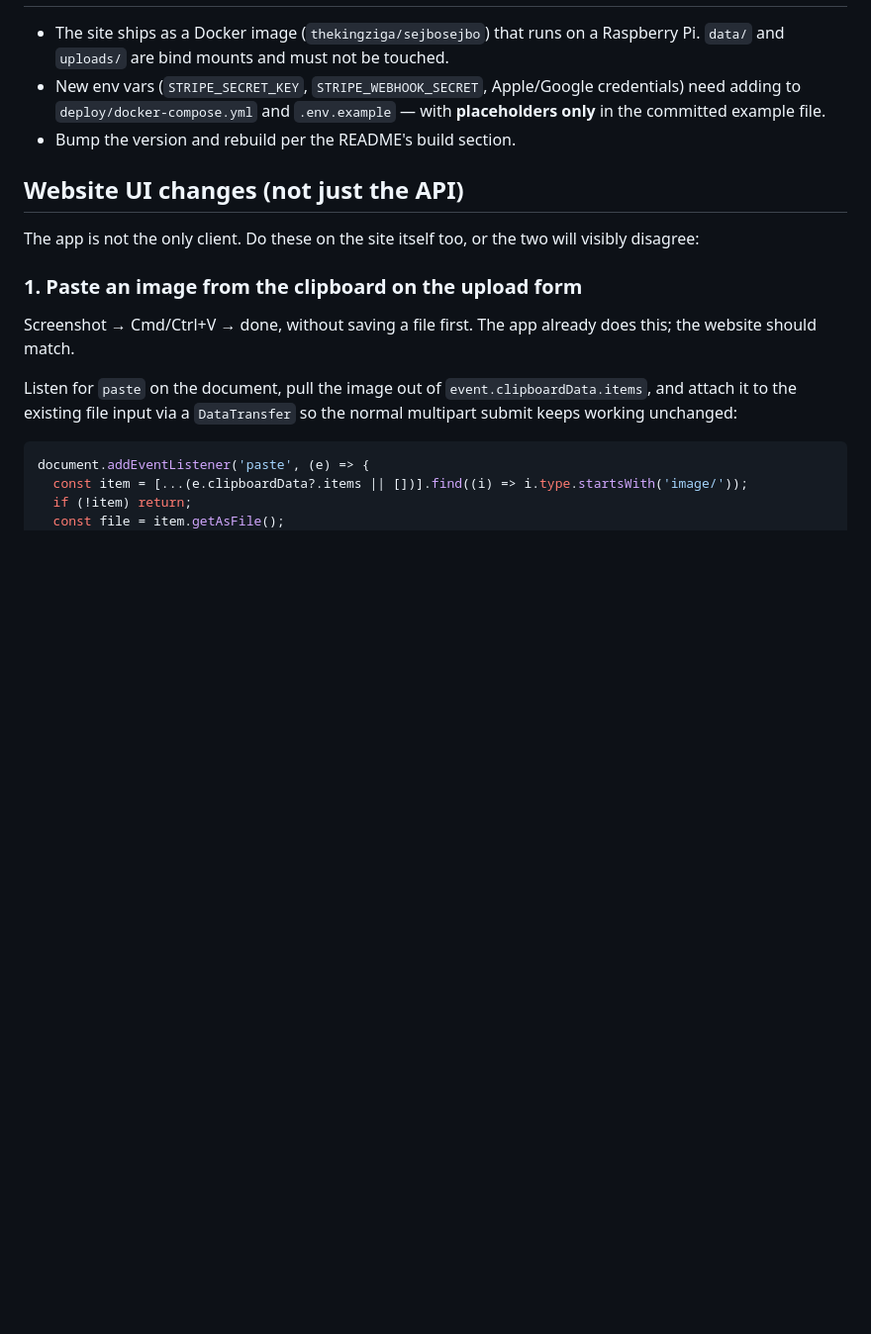
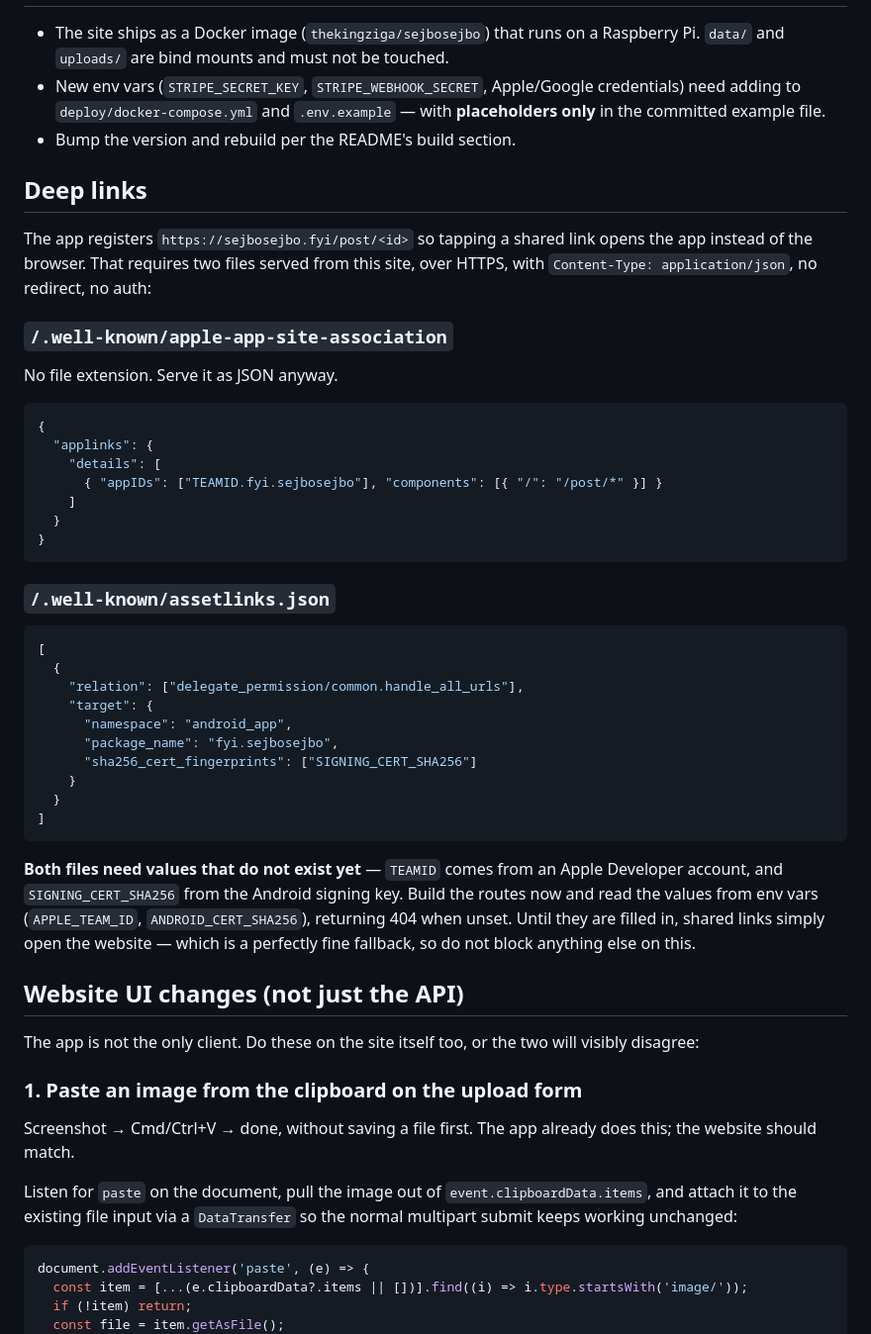
Before and after one commit to thekingziga/Sej-bo-Sej-bo-apps, a Markdown page: docs/API_PROMPT.md, the part around one of its changes. Shown at 99% size. GitHub-like rendering; blank space fills up the shorter version.

````diff
--- a/docs/API_PROMPT.md
+++ b/docs/API_PROMPT.md
@@ -272,6 +299,48 @@ idempotent — Stripe and Apple both redeliver, and without it you double-count.
   with **placeholders only** in the committed example file.
 - Bump the version and rebuild per the README's build section.
 
+## Deep links
+
+The app registers `https://sejbosejbo.fyi/post/<id>` so tapping a shared link
+opens the app instead of the browser. That requires two files served from this
+site, over HTTPS, with `Content-Type: application/json`, no redirect, no auth:
+
+### `/.well-known/apple-app-site-association`
+
+No file extension. Serve it as JSON anyway.
+
+```json
+{
+  "applinks": {
+    "details": [
+      { "appIDs": ["TEAMID.fyi.sejbosejbo"], "components": [{ "/": "/post/*" }] }
+    ]
+  }
+}
+```
+
+### `/.well-known/assetlinks.json`
+
+```json
+[
+  {
+    "relation": ["delegate_permission/common.handle_all_urls"],
+    "target": {
+      "namespace": "android_app",
+      "package_name": "fyi.sejbosejbo",
+      "sha256_cert_fingerprints": ["SIGNING_CERT_SHA256"]
+    }
+  }
+]
+```
+
+**Both files need values that do not exist yet** — `TEAMID` comes from an Apple
+Developer account, and `SIGNING_CERT_SHA256` from the Android signing key. Build
+the routes now and read the values from env vars (`APPLE_TEAM_ID`,
+`ANDROID_CERT_SHA256`), returning 404 when unset. Until they are filled in,
+shared links simply open the website — which is a perfectly fine fallback, so
+do not block anything else on this.
+
 ## Website UI changes (not just the API)
 
 The app is not the only client. Do these on the site itself too, or the two
````
Also changed, not shown: other parts of docs/API_PROMPT.md (+50 -2 lines).
